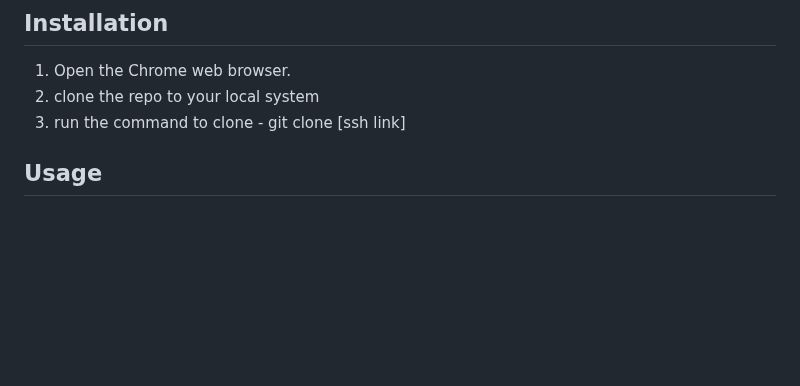
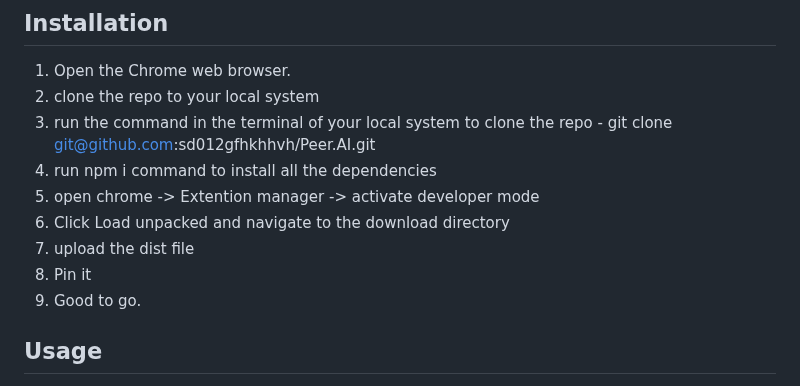
Before and after one commit to sd012gfhkhhvh/Peer.AI, a Markdown page: README.md, the part around the change. GitHub-like rendering; blank space fills up the shorter version.

```diff
--- a/README.md
+++ b/README.md
@@ -34,7 +34,13 @@ By incorporating these features, Peer.AI aims to revolutionize your browsing exp
 ## Installation
 1. Open the Chrome web browser.
 2. clone the repo to your local system
-3. run the command to clone - git clone [ssh link]
+3. run the command in the terminal of your local system to clone the repo - git clone git@github.com:sd012gfhkhhvh/Peer.AI.git
+4. run npm i command to install all the dependencies
+5. open chrome -> Extention manager -> activate developer mode
+6. Click Load unpacked and navigate to the download directory
+7. upload the dist file
+8. Pin it
+9. Good to go.
 
 ## Usage
 
```
